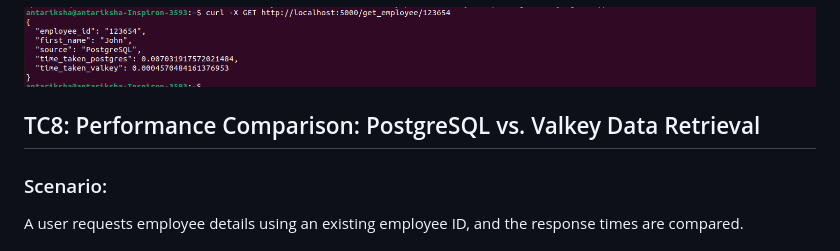
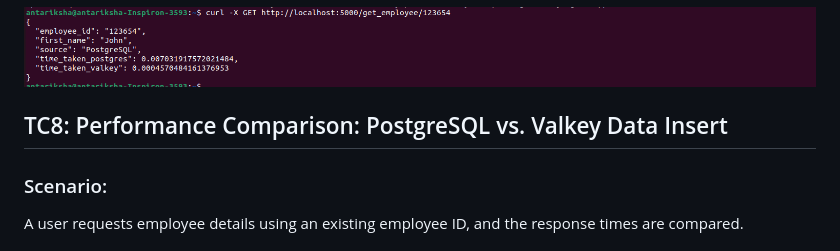
Before and after one commit to Antar365/Flask_postgres_valkey, a Markdown page: test-case-result.md, the part around the change printed below. Rendered like a GitHub page.

Commit message:
Updated test cases and results

```diff
--- a/test-case-result.md
+++ b/test-case-result.md
@@ -221,7 +221,7 @@ Pass
 ### Testing Outputs:
 ![Screenshot](assetss/3.png)
 
-## TC8: Performance Comparison: PostgreSQL vs. Valkey Data Retrieval
+## TC8: Performance Comparison: PostgreSQL vs. Valkey Data Insert
 
 ### Scenario:
 A user requests employee details using an existing employee ID, and the response times are compared.
```
Also changed, not shown: other parts of test-case-result.md (+1 -1 lines), test-case.md (+2 -2 lines).
